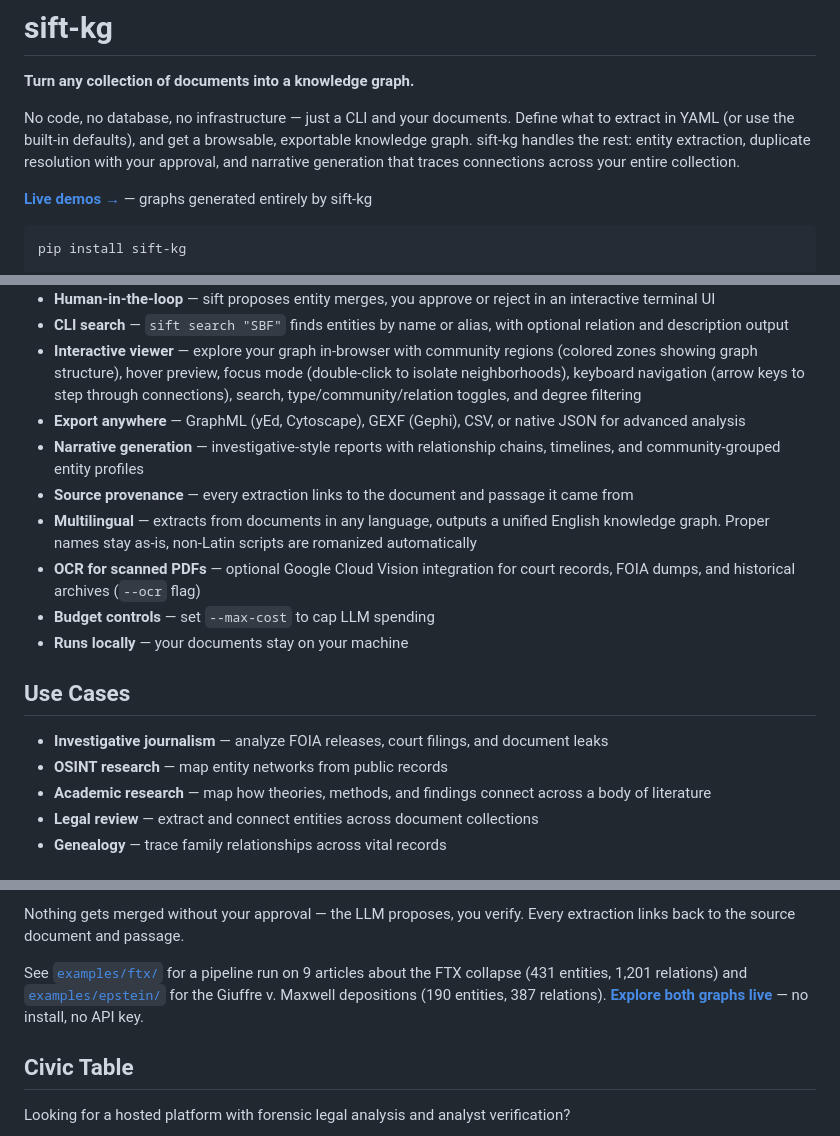
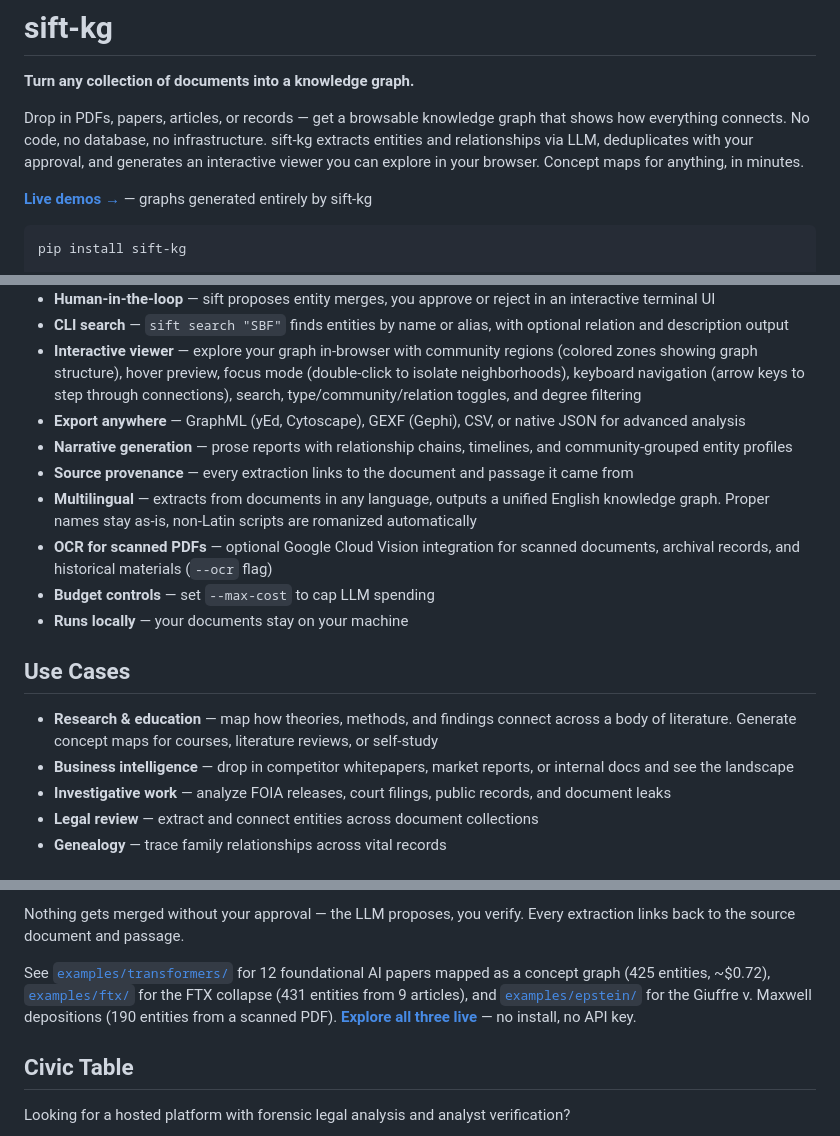
Before and after one commit to juanceresa/sift-kg, a Markdown page: README.md, 3 parts joined by grey strips. GitHub-like rendering.

Commit message:
docs: broaden README positioning for research, education, and business use cases

```diff
--- a/README.md
+++ b/README.md
@@ -2,7 +2,7 @@
 
 **Turn any collection of documents into a knowledge graph.**
 
-No code, no database, no infrastructure — just a CLI and your documents. Define what to extract in YAML (or use the built-in defaults), and get a browsable, exportable knowledge graph. sift-kg handles the rest: entity extraction, duplicate resolution with your approval, and narrative generation that traces connections across your entire collection.
+Drop in PDFs, papers, articles, or records — get a browsable knowledge graph that shows how everything connects. No code, no database, no infrastructure. sift-kg extracts entities and relationships via LLM, deduplicates with your approval, and generates an interactive viewer you can explore in your browser. Concept maps for anything, in minutes.
 
 **[Live demos →](https://juanceresa.github.io/sift-kg/)** — graphs generated entirely by sift-kg
 
@@ -49,18 +49,18 @@ Every entity and relation links back to the source document and passage. You con
 - **CLI search** — `sift search "SBF"` finds entities by name or alias, with optional relation and description output
 - **Interactive viewer** — explore your graph in-browser with community regions (colored zones showing graph structure), hover preview, focus mode (double-click to isolate neighborhoods), keyboard navigation (arrow keys to step through connections), search, type/community/relation toggles, and degree filtering
 - **Export anywhere** — GraphML (yEd, Cytoscape), GEXF (Gephi), CSV, or native JSON for advanced analysis
-- **Narrative generation** — investigative-style reports with relationship chains, timelines, and community-grouped entity profiles
+- **Narrative generation** — prose reports with relationship chains, timelines, and community-grouped entity profiles
 - **Source provenance** — every extraction links to the document and passage it came from
 - **Multilingual** — extracts from documents in any language, outputs a unified English knowledge graph. Proper names stay as-is, non-Latin scripts are romanized automatically
-- **OCR for scanned PDFs** — optional Google Cloud Vision integration for court records, FOIA dumps, and historical archives (`--ocr` flag)
+- **OCR for scanned PDFs** — optional Google Cloud Vision integration for scanned documents, archival records, and historical materials (`--ocr` flag)
 - **Budget controls** — set `--max-cost` to cap LLM spending
 - **Runs locally** — your documents stay on your machine
 
 ## Use Cases
 
-- **Investigative journalism** — analyze FOIA releases, court filings, and document leaks
-- **OSINT research** — map entity networks from public records
-- **Academic research** — map how theories, methods, and findings connect across a body of literature
+- **Research & education** — map how theories, methods, and findings connect across a body of literature. Generate concept maps for courses, literature reviews, or self-study
+- **Business intelligence** — drop in competitor whitepapers, market reports, or internal docs and see the landscape
+- **Investigative work** — analyze FOIA releases, court filings, public records, and document leaks
 - **Legal review** — extract and connect entities across document collections
 - **Genealogy** — trace family relationships across vital records
 
@@ -93,7 +93,7 @@ The **osint** domain adds entity types for shell companies, financial accounts,
 
 Nothing gets merged without your approval — the LLM proposes, you verify. Every extraction links back to the source document and passage.
 
-See [`examples/ftx/`](examples/ftx/) for a pipeline run on 9 articles about the FTX collapse (431 entities, 1,201 relations) and [`examples/epstein/`](examples/epstein/) for the Giuffre v. Maxwell depositions (190 entities, 387 relations). [**Explore both graphs live**](https://juanceresa.github.io/sift-kg/) — no install, no API key.
+See [`examples/transformers/`](examples/transformers/) for 12 foundational AI papers mapped as a concept graph (425 entities, ~$0.72), [`examples/ftx/`](examples/ftx/) for the FTX collapse (431 entities from 9 articles), and [`examples/epstein/`](examples/epstein/) for the Giuffre v. Maxwell depositions (190 entities from a scanned PDF). [**Explore all three live**](https://juanceresa.github.io/sift-kg/) — no install, no API key.
 
 ## Civic Table
 
```
Also changed, not shown: other parts of README.md (+2 -2 lines).
